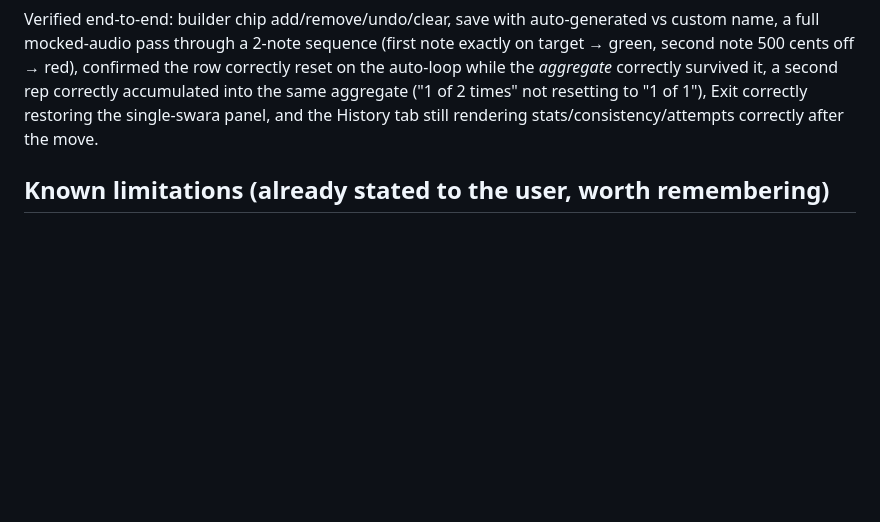
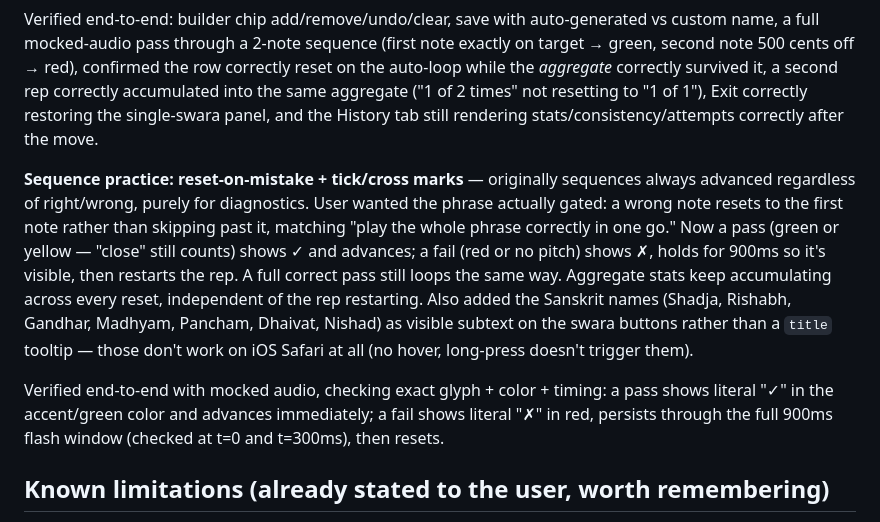
Before and after one commit to flutebreath/flutebreath.github.io, a Markdown page: PROGRESS.md, the part around the change. GitHub-like rendering; blank space fills up the shorter version.

Commit message:
Update PROGRESS.md: sequence reset-on-mistake and tooltips shipped

```diff
--- a/PROGRESS.md
+++ b/PROGRESS.md
@@ -120,6 +120,24 @@ into the same aggregate ("1 of 2 times" not resetting to "1 of 1"), Exit
 correctly restoring the single-swara panel, and the History tab still
 rendering stats/consistency/attempts correctly after the move.
 
+**Sequence practice: reset-on-mistake + tick/cross marks** — originally
+sequences always advanced regardless of right/wrong, purely for
+diagnostics. User wanted the phrase actually gated: a wrong note resets
+to the first note rather than skipping past it, matching "play the whole
+phrase correctly in one go." Now a pass (green or yellow — "close" still
+counts) shows ✓ and advances; a fail (red or no pitch) shows ✗, holds for
+900ms so it's visible, then restarts the rep. A full correct pass still
+loops the same way. Aggregate stats keep accumulating across every
+reset, independent of the rep restarting. Also added the Sanskrit names
+(Shadja, Rishabh, Gandhar, Madhyam, Pancham, Dhaivat, Nishad) as visible
+subtext on the swara buttons rather than a `title` tooltip — those don't
+work on iOS Safari at all (no hover, long-press doesn't trigger them).
+
+Verified end-to-end with mocked audio, checking exact glyph + color +
+timing: a pass shows literal "✓" in the accent/green color and advances
+immediately; a fail shows literal "✗" in red, persists through the full
+900ms flash window (checked at t=0 and t=300ms), then resets.
+
 ## Known limitations (already stated to the user, worth remembering)
 
 - Swara tuning is standard 12-tone equal temperament, **not** microtonal
```
